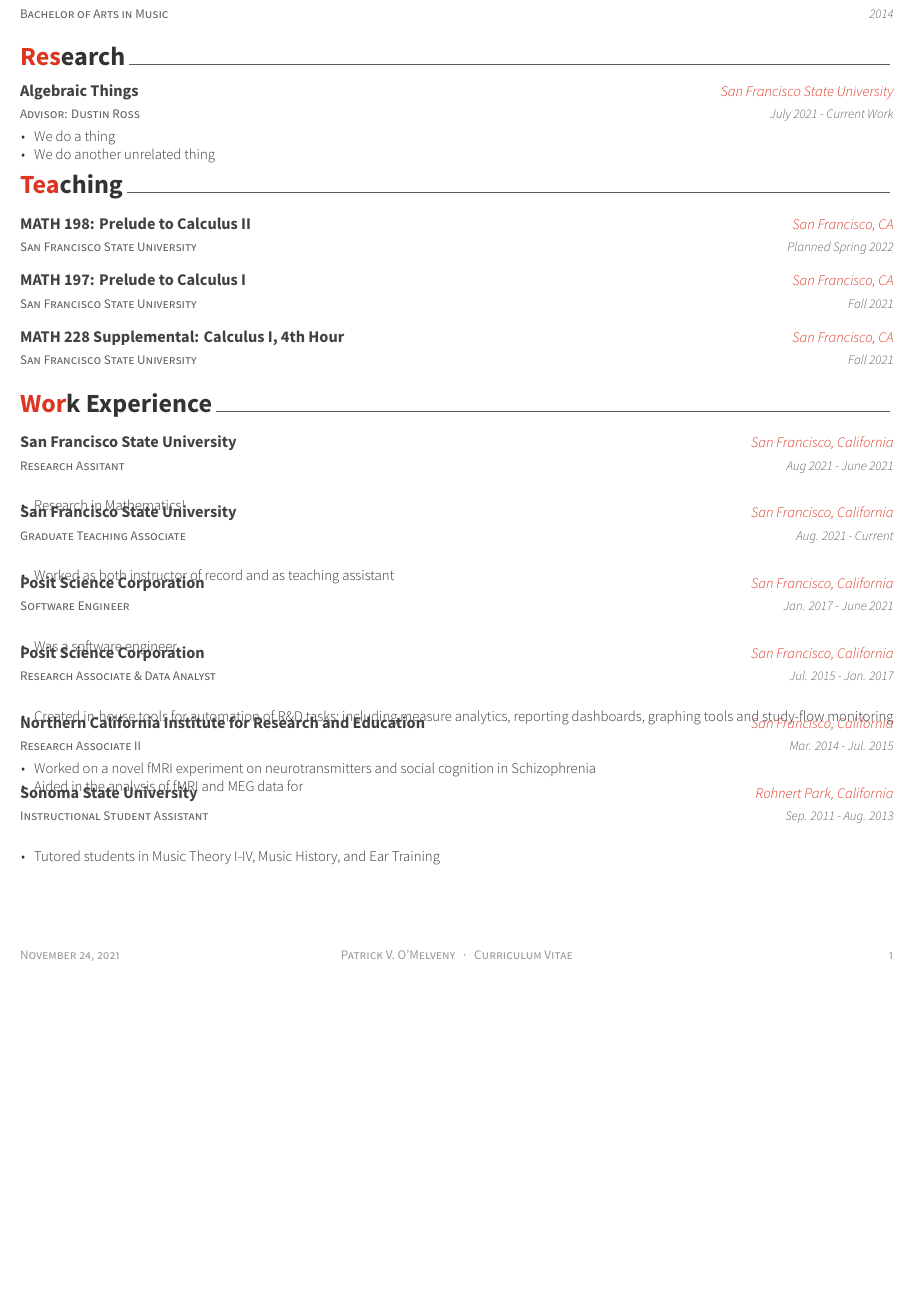
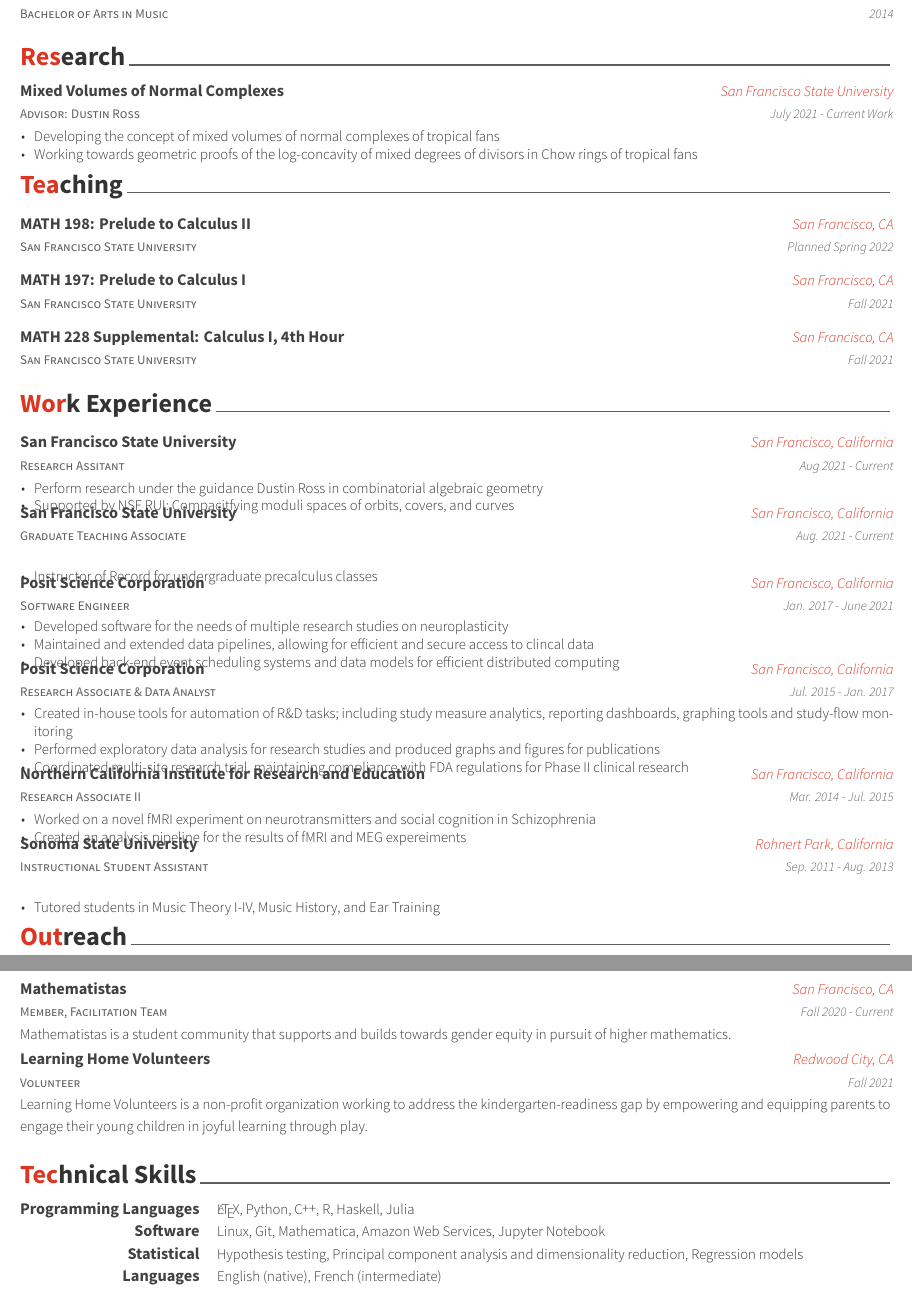
Before and after one commit to pvomelveny/curriculum-vitae, a LaTeX CV (cv/omelveny-cv.tex, which reads cv/experence/experience.tex, cv/outreach/outreach.tex, cv/research/research.tex): part of the page before the commit and two parts of pages 1 and 2 of 2 after it, the two joined at a grey line, cut so that both start at the same text, the shorter picture padded with empty space. Compiled offline with XeLaTeX.

Commit message:
it's sorta a cv now i guess

```diff
--- a/cv/experence/experience.tex
+++ b/cv/experence/experience.tex
@@ -17,10 +17,11 @@
     {Research Assitant}
     {San Francisco State University}
     {San Francisco, California}
-    {Aug 2021 - June 2021}
+    {Aug 2021 - Current}
     {
         \begin{cvitems}
-            \item {Research in Mathematics!}
+            \item {Perform research under the guidance Dustin Ross in combinatorial algebraic geometry }
+            \item {Supported by NSF RUI: Compacitfying moduli spaces of orbits, covers, and curves}
         \end{cvitems}
     }
 
@@ -34,7 +35,7 @@
     {Aug. 2021 - Current}
     {
         \begin{cvitems}
-            \item {Worked as both instructor of record and as teaching assistant}
+            \item {Instructor of Record for undergraduate precalculus classes}
         \end{cvitems}
     }
 
@@ -48,11 +49,11 @@
     {Jan. 2017 - June 2021}
     {
         \begin{cvitems}
-            \item {Was a software engineer}
+            \item {Developed software for the needs of multiple research studies on neuroplasticity}
             % \item {Work across the full software stack as a member of an Agile engineering team}
-            % \item {Maintain and extend data pipelines, allowing for efficient and secure access to data}
+            \item {Maintained and extended data pipelines, allowing for efficient and secure access to clincal data}
             % \item {Design and implement front-end code for the web, iOS, and Android}
-            % \item {Develop back-end event scheduling systems and data models for efficient distributed computing}
+            \item {Developed back-end event scheduling systems and data models for efficient distributed computing}
             % \item {Optimized iOS development and build process by integrating modern build tools and methods}
             % \item {Formalized build and CI systems, reducing build errors and improving developer quality of life}
             % \item {Work with AWS remote servers; developed backup strategies to limit downtime in case of server failure}
@@ -70,12 +71,12 @@
     {Jul. 2015 - Jan. 2017}
     {
         \begin{cvitems}
-            \item {Created in-house tools for automation of R\&D tasks; including measure analytics, reporting dashboards, graphing tools and study-flow monitoring}
+            \item {Created in-house tools for automation of R\&D tasks; including study measure analytics, reporting dashboards, graphing tools and study-flow monitoring}
+            \item {Performed exploratory data analysis for research studies and produced graphs and figures for publications}
+            \item {Coordinated multi-site research trial, maintaining compliance with FDA regulations for Phase II clinical research}
             % \item {Built an extensible ETL pipeline allowing easier creation of complete data sets from multiple data stores, using a consistent and simple API}
-            % \item {Preformed exploratory data analysis for research studies and produced graphs and figures for publications}
             % \item {Led adoption of of Python and Jupyter notebooks among R\&D, leading to more automatable, reproducible, and shareable workflows}
             % \item {Aided in experimental design and planning of statistical analysis for studies}
-            % \item {Coordinated multi-site research trial, maintaining compliance with FDA regulations for Phase II clinical research}
             % \item {Managed remote teams of coordinators at collaborating institutions to insure data collection integrity and protocol adherence}
         \end{cvitems}
     }
@@ -91,7 +92,7 @@
     {
         \begin{cvitems}
             \item {Worked on a novel fMRI experiment on neurotransmitters and social cognition in Schizophrenia}
-            \item {Aided in the analysis of fMRI and MEG data for}
+            \item {Created an analysis pipeline for the results of fMRI and MEG expereiments}
             % \item {Developed data processing pipeline for integration of fMRI images and behavioral data using Python}
             % \item {Made pipeline for processing MEG data using a combination of command line utilities, Python and MATLAB neuroimaging toolboxes}
             % \item {Established the back-end of a Microsoft Access DB as the main repository of study data, and migrated all previous study data stores}
--- a/cv/omelveny-cv.tex
+++ b/cv/omelveny-cv.tex
@@ -15,6 +15,10 @@
 % \usepackage{ulem}
 % \usepackage{enumitem}
 \usepackage{subfiles}
+
+% Make C++ look pretty
+\newcommand{\CPP}
+{C\nolinebreak[4]\hspace{-.05em}\raisebox{.22ex}{\footnotesize ++}}
 
 % Color for highlights
 % Awesome Colors: awesome-emerald, awesome-skyblue, awesome-red, awesome-pink, awesome-orange
@@ -43,14 +47,14 @@
 % Available options: circle|rectangle,edge/noedge,left/right
 % \photo{./examples/profile.png}
 \name{Patrick V.}{O'Melveny}
-\position{Mathematician{\enskip\cdotp\enskip}Musician}
+%\position{Mathematician{\enskip\cdotp\enskip}Musician}
 \address{San Francisco, CA}
 
 \mobile{+1(650)773-4414}
 \email{pomelveny@mail.sfsu.edu}
 \homepage{pvomelveny.com}
-\github{pvomelveny}
-%\linkedin{posquit0}
+% \github{pvomelveny}
+% \linkedin{posquit0}
 % \gitlab{gitlab-id}
 % \stackoverflow{SO-id}{SO-name}
 % \twitter{@twit}
@@ -121,6 +94,10 @@
 
 \subfile{experence/experience.tex}
 
+\subfile{outreach/outreach.tex}
+
+\subfile{skills/skills.tex}
+
 % ------------- RESEARCH ------------- %
 %\noindent\uline{\textbf{Research} \hfill}
 
--- a/cv/outreach/outreach.tex
+++ b/cv/outreach/outreach.tex
@@ -1,3 +1,43 @@
+\documentclass[../omelveny-cv]{subfiles}
+
+\begin{document}
+%-------------------------------------------------------------------------------
+%	SECTION TITLE
+%-------------------------------------------------------------------------------
+\cvsection{Outreach}
+
+
+%-------------------------------------------------------------------------------
+%	CONTENT
+%-------------------------------------------------------------------------------
+\begin{cventries}
+    %---------------------------------------------------------
+    \cventry
+    {Member, Facilitation Team} % Role
+    {Mathematistas} % Organization
+    {San Francisco, CA} % Location
+    {Fall 2020 - Current} % Date(s)
+    {
+        Mathematistas is a student community that supports and builds towards gender equity in pursuit of higher mathematics.
+    }
+    %---------------------------------------------------------
+
+
+    \cventry
+    {Volunteer} % Role
+    {Learning Home Volunteers} % Organization
+    {Redwood City, CA} % Location
+    {Fall 2021} % Date(s)
+    {
+        Learning Home Volunteers is a non-profit organization working to address the kindergarten-readiness gap by empowering and equipping parents to engage their young children in joyful learning through play.
+    }
+    %---------------------------------------------------------
+
+
+\end{cventries}
+
+\end{document}
+
 %%%%%%%%%%%%%%%%%%%%%%%%%%%%%%%%%%%%%%%%%%%%%%%%
 % The formatting goes like this:
 % \noindent \textbf{Event/Organization} \hfill Month YEAR \\
--- a/cv/research/research.tex
+++ b/cv/research/research.tex
@@ -15,13 +15,13 @@
     %---------------------------------------------------------
     \cventry
     {Advisor: Dustin Ross} % Who with?
-    {Algebraic Things} % Title of the Work
+    {Mixed Volumes of Normal Complexes} % Title of the Work
     {San Francisco State University} % Where it's done
     {July 2021 - Current Work} % Date(s)
     {
         \begin{cvitems} % Description(s)
-            \item {We do a thing}
-            \item {We do another unrelated thing}
+            \item {Developing the concept of mixed volumes of normal complexes of tropical fans}
+            \item {Working towards geometric proofs of the log-concavity of mixed degrees of divisors in Chow rings of tropical fans}
         \end{cvitems}
     }
     %---------------------------------------------------------
--- a/cv/skills/skills.tex
+++ b/cv/skills/skills.tex
@@ -1,6 +1 @@
-%%%%%%%%%%%%%%%%%%%%%%%%%%%%%%%%%%%%%%%%%%%%%%%%
-% The formatting goes like this:
-% \noindent \textbf{Category} thing 1, thing 2, ect. \\
-%
-% N.B.: The final "\\" for each item affects the formatting.
-%%%%%%%%%%%%%%%%%%%%%%%%%%%%%%%%%%%%%%%%%%%%%%%%
+\documentclass[../omelveny-cv]{subfiles}
@@ -7 +3,17 @@
 
+\begin{document}
+
+
+\cvsection{Technical Skills}
+
+\begin{cvskills}
+
+    \cvskill{Programming Languages}{\LaTeX, Python, \CPP, R, Haskell, Julia}
+    \cvskill{Software}{Linux, Git, Mathematica, Amazon Web Services, Jupyter Notebook}
+    \cvskill{Statistical}{Hypothesis testing, Principal component analysis and dimensionality reduction, Regression models}
+    %\cvskill{Statistical}{Hypothesis testing and confidence intervals, Principal component analysis and dimensionality reduction, Regression models, Permutation testing}
+    \cvskill{Languages}{English (native), French (intermediate)}
+
+\end{cvskills}
+
+\end{document}
```
Also changed, not shown: cv/experence/experience.pdf, cv/omelveny-cv.pdf, cv/outreach/outreach.pdf (added), cv/research/research.pdf, cv/skills/skills.pdf (added), cv/omelveny-cv.tex (34 more changed lines), cv/outreach/outreach.tex (10 more changed lines), cv/skills/skills.tex (4 more changed lines).
